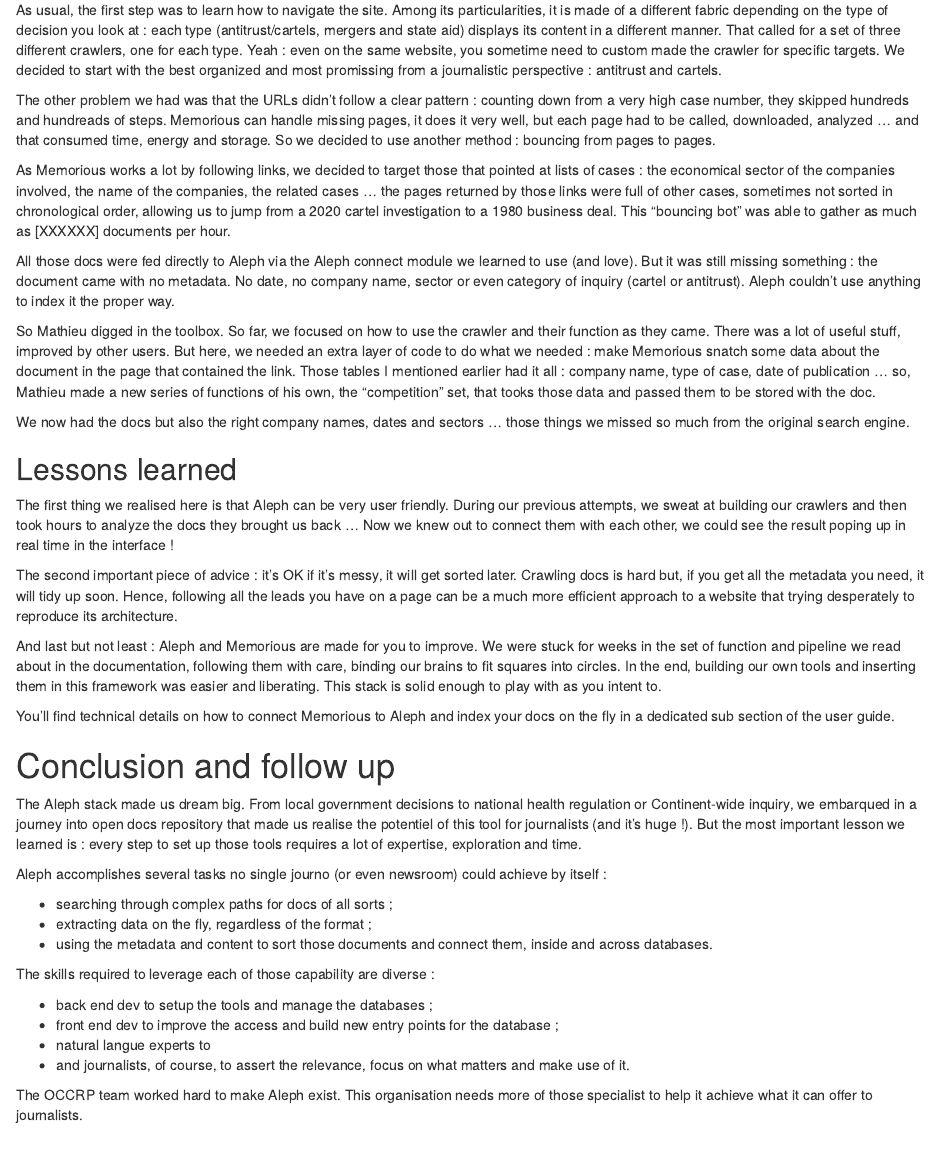
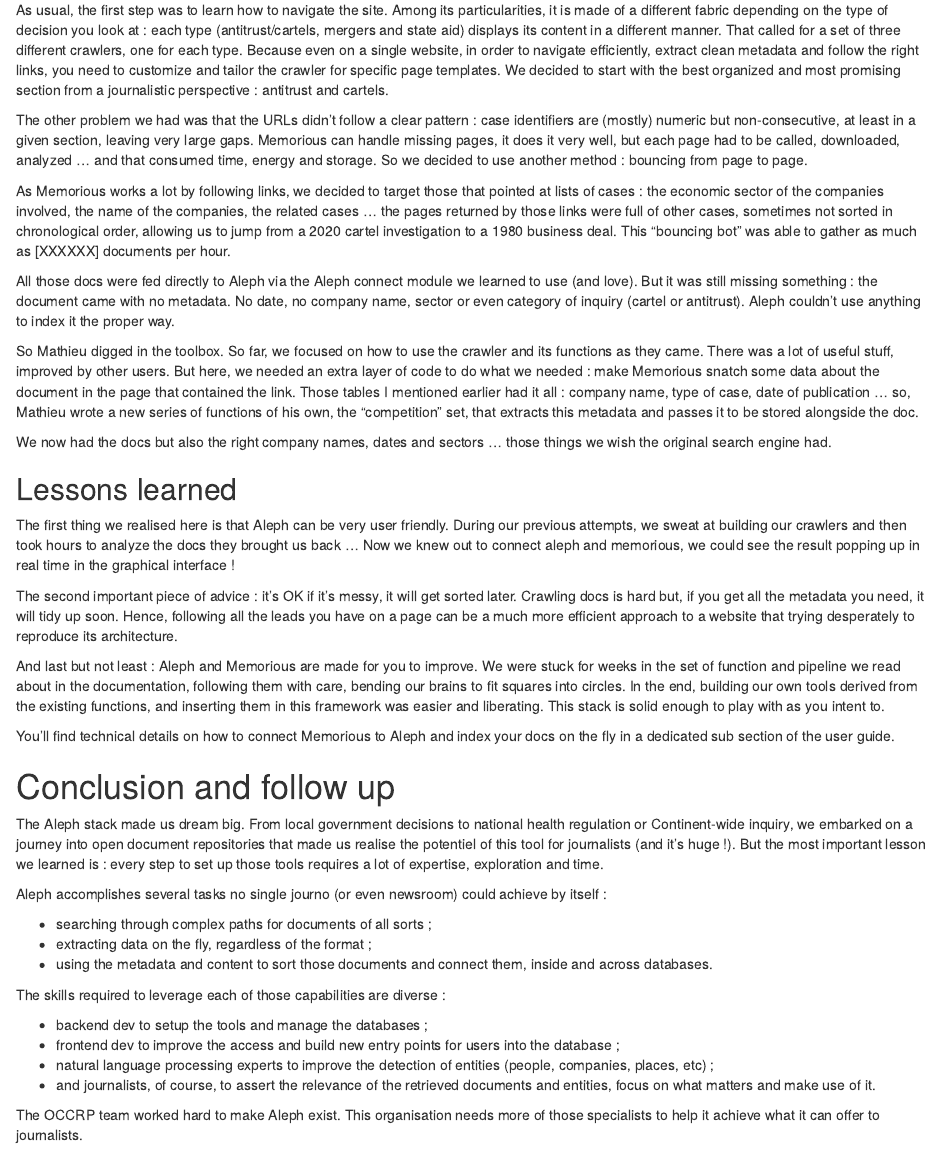
Before and after one commit to SylvainLapoix/search4eu_competition, an R Markdown document (documentation/edjnet_search4eu_medium_post.Rmd): the page in a window 1100 px wide, from 2410 px down. Rendered offline with R 4.5, knitr and Pandoc, with nearby package versions; drawn as R Markdown's standard HTML page in place of the format the file asks for.

Commit message:
ENH end pass1 medium

```diff
--- a/documentation/edjnet_search4eu_medium_post.Rmd
+++ b/documentation/edjnet_search4eu_medium_post.Rmd
@@ -87,45 +87,45 @@
 
 ## Our approach
 
-As usual, the first step was to learn how to navigate the site. Among its particularities, it is made of a different fabric depending on the type of decision you look at : each type (antitrust/cartels, mergers and state aid) displays its content in a different manner. That called for a set of three different crawlers, one for each type. Yeah : even on the same website, you sometime need to custom made the crawler for specific targets. We decided to start with the best organized and most promissing from a journalistic perspective : antitrust and cartels.
+As usual, the first step was to learn how to navigate the site. Among its particularities, it is made of a different fabric depending on the type of decision you look at : each type (antitrust/cartels, mergers and state aid) displays its content in a different manner. That called for a set of three different crawlers, one for each type. Because even on a single website, in order to navigate efficiently, extract clean metadata and follow the right links, you need to customize and tailor the crawler for specific page templates. We decided to start with the best organized and most promising section from a journalistic perspective : antitrust and cartels.
 
-The other problem we had was that the URLs didn't follow a clear pattern : counting down from a very high case number, they skipped hundreds and hundreads of steps. Memorious can handle missing pages, it does it very well, but each page had to be called, downloaded, analyzed ... and that consumed time, energy and storage. So we decided to use another method : bouncing from pages to pages.
+The other problem we had was that the URLs didn't follow a clear pattern : case identifiers are (mostly) numeric but non-consecutive, at least in a given section, leaving very large gaps. Memorious can handle missing pages, it does it very well, but each page had to be called, downloaded, analyzed ... and that consumed time, energy and storage. So we decided to use another method : bouncing from page to page.
 
-As Memorious works a lot by following links, we decided to target those that pointed at lists of cases : the economical sector of the companies involved, the name of the companies, the related cases ... the pages returned by those links were full of other cases, sometimes not sorted in chronological order, allowing us to jump from a 2020 cartel investigation to a 1980 business deal. This "bouncing bot" was able to gather as much as [XXXXXX] documents per hour.
+As Memorious works a lot by following links, we decided to target those that pointed at lists of cases : the economic sector of the companies involved, the name of the companies, the related cases ... the pages returned by those links were full of other cases, sometimes not sorted in chronological order, allowing us to jump from a 2020 cartel investigation to a 1980 business deal. This "bouncing bot" was able to gather as much as [XXXXXX] documents per hour.
 
 All those docs were fed directly to Aleph via the Aleph connect module we learned to use (and love). But it was still missing something : the document came with no metadata. No date, no company name, sector or even category of inquiry (cartel or antitrust). Aleph couldn't use anything to index it the proper way.
 
-So Mathieu digged in the toolbox. So far, we focused on how to use the crawler and their function as they came. There was a lot of useful stuff, improved by other users. But here, we needed an extra layer of code to do what we needed : make Memorious snatch some data about the document in the page that contained the link. Those tables I mentioned earlier had it all : company name, type of case, date of publication ... so, Mathieu made a new series of functions of his own, the "competition" set, that tooks those data and passed them to be stored with the doc.
+So Mathieu digged in the toolbox. So far, we focused on how to use the crawler and its functions as they came. There was a lot of useful stuff, improved by other users. But here, we needed an extra layer of code to do what we needed : make Memorious snatch some data about the document in the page that contained the link. Those tables I mentioned earlier had it all : company name, type of case, date of publication ... so, Mathieu wrote a new series of functions of his own, the "competition" set, that extracts this metadata and passes it to be stored alongside the doc.
 
-We now had the docs but also the right company names, dates and sectors ... those things we missed so much from the original search engine.
+We now had the docs but also the right company names, dates and sectors ... those things we wish the original search engine had.
 
 ## Lessons learned
 
-The first thing we realised here is that Aleph can be very user friendly. During our previous attempts, we sweat at building our crawlers and then took hours to analyze the docs they brought us back ... Now we knew out to connect them with each other, we could see the result poping up in real time in the interface !
+The first thing we realised here is that Aleph can be very user friendly. During our previous attempts, we sweat at building our crawlers and then took hours to analyze the docs they brought us back ... Now we knew out to connect aleph and memorious, we could see the result popping up in real time in the graphical interface !
 
 The second important piece of advice : it's OK if it's messy, it will get sorted later. Crawling docs is hard but, if you get all the metadata you need, it will tidy up soon. Hence, following all the leads you have on a page can be a much more efficient approach to a website that trying desperately to reproduce its architecture.
 
-And last but not least : Aleph and Memorious are made for you to improve. We were stuck for weeks in the set of function and pipeline we read about in the documentation, following them with care, binding our brains to fit squares into circles. In the end, building our own tools and inserting them in this framework was easier and liberating. This stack is solid enough to play with as you intent to.
+And last but not least : Aleph and Memorious are made for you to improve. We were stuck for weeks in the set of function and pipeline we read about in the documentation, following them with care, bending our brains to fit squares into circles. In the end, building our own tools derived from the existing functions, and inserting them in this framework was easier and liberating. This stack is solid enough to play with as you intent to.
 
 You'll find technical details on how to connect Memorious to Aleph and index your docs on the fly in a dedicated sub section of the user guide.
 
 # Conclusion and follow up
 
-The Aleph stack made us dream big. From local government decisions to national health regulation or Continent-wide inquiry, we embarqued in a journey into open docs repository that made us realise the potentiel of this tool for journalists (and it's huge !). But the most important lesson we learned is : every step to set up those tools requires a lot of expertise, exploration and time.
+The Aleph stack made us dream big. From local government decisions to national health regulation or Continent-wide inquiry, we embarked on a journey into open document repositories that made us realise the potentiel of this tool for journalists (and it's huge !). But the most important lesson we learned is : every step to set up those tools requires a lot of expertise, exploration and time.
 
 Aleph accomplishes several tasks no single journo (or even newsroom) could achieve by itself :
 
-* searching through complex paths for docs of all sorts ;
+* searching through complex paths for documents of all sorts ;
 * extracting data on the fly, regardless of the format ;
 * using the metadata and content to sort those documents and connect them, inside and across databases.
 
-The skills required to leverage each of those capability are diverse :
+The skills required to leverage each of those capabilities are diverse :
 
-* back end dev to setup the tools and manage the databases ;
-* front end dev to improve the access and build new entry points for the database ;
-* natural langue experts to
-* and journalists, of course, to assert the relevance, focus on what matters and make use of it.
+* backend dev to setup the tools and manage the databases ;
+* frontend dev to improve the access and build new entry points for users into the database ;
+* natural language processing experts to improve the detection of entities (people, companies, places, etc) ;
+* and journalists, of course, to assert the relevance of the retrieved documents and entities, focus on what matters and make use of it.
 
-The OCCRP team worked hard to make Aleph exist. This organisation needs more of those specialist to help it achieve what it can offer to journalists.
+The OCCRP team worked hard to make Aleph exist. This organisation needs more of those specialists to help it achieve what it can offer to journalists.
 
 ## Next steps
```
